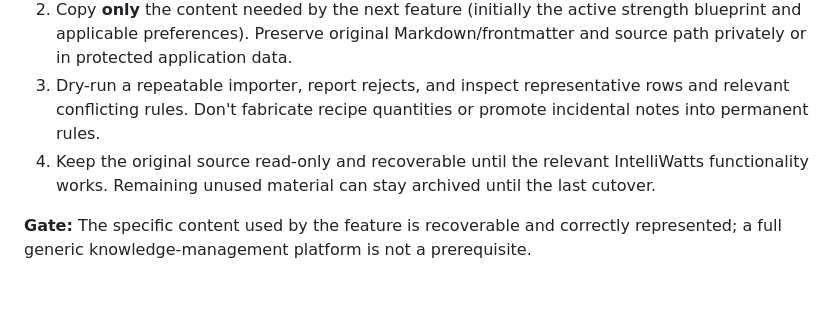
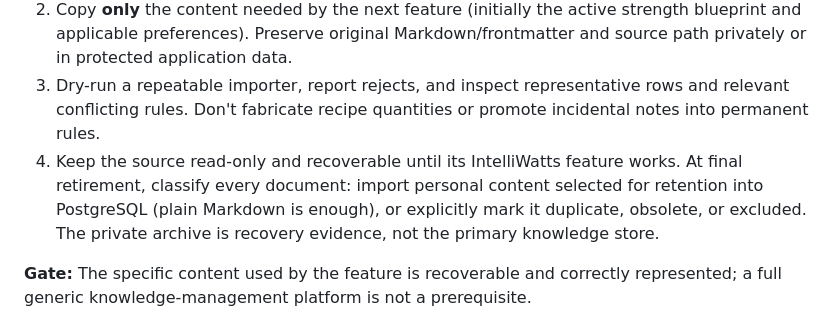
Before and after one commit to matze298/intelliwatts, a Markdown page: docs/hybrid-athlete-step-0-recovery.md, the part around the change. GitHub-like rendering; blank space fills up the shorter version.

Commit message:
docs: keep all retained personal data in DB at final retirement

```diff
--- a/docs/hybrid-athlete-step-0-recovery.md
+++ b/docs/hybrid-athlete-step-0-recovery.md
@@ -33,7 +33,7 @@ Keep a small restricted-access record **outside Git** for each affected source:
 1. Save a private full-history clone or Git bundle of Hybrid Athlete OS, securely stored outside the repository's original account; verify it by restoring a representative file and the necessary history.
 2. Copy **only** the content needed by the next feature (initially the active strength blueprint and applicable preferences). Preserve original Markdown/frontmatter and source path privately or in protected application data.
 3. Dry-run a repeatable importer, report rejects, and inspect representative rows and relevant conflicting rules. Don't fabricate recipe quantities or promote incidental notes into permanent rules.
-4. Keep the original source read-only and recoverable until the relevant IntelliWatts functionality works. Remaining unused material can stay archived until the last cutover.
+4. Keep the source read-only and recoverable until its IntelliWatts feature works. At final retirement, classify every document: import personal content selected for retention into PostgreSQL (plain Markdown is enough), or explicitly mark it duplicate, obsolete, or excluded. The private archive is recovery evidence, not the primary knowledge store.
 
 **Gate:** The specific content used by the feature is recoverable and correctly represented; a full generic knowledge-management platform is not a prerequisite.
 
```
